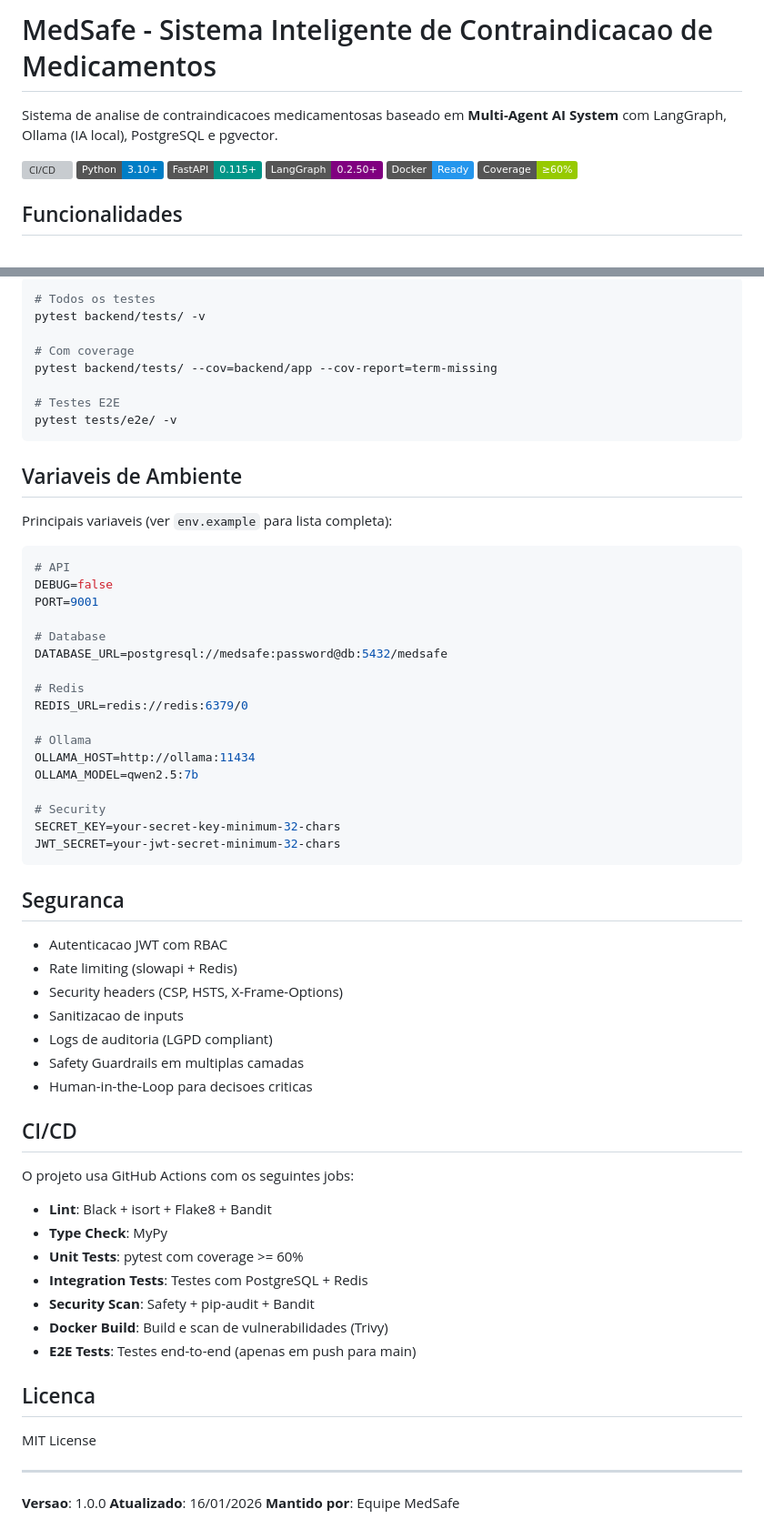
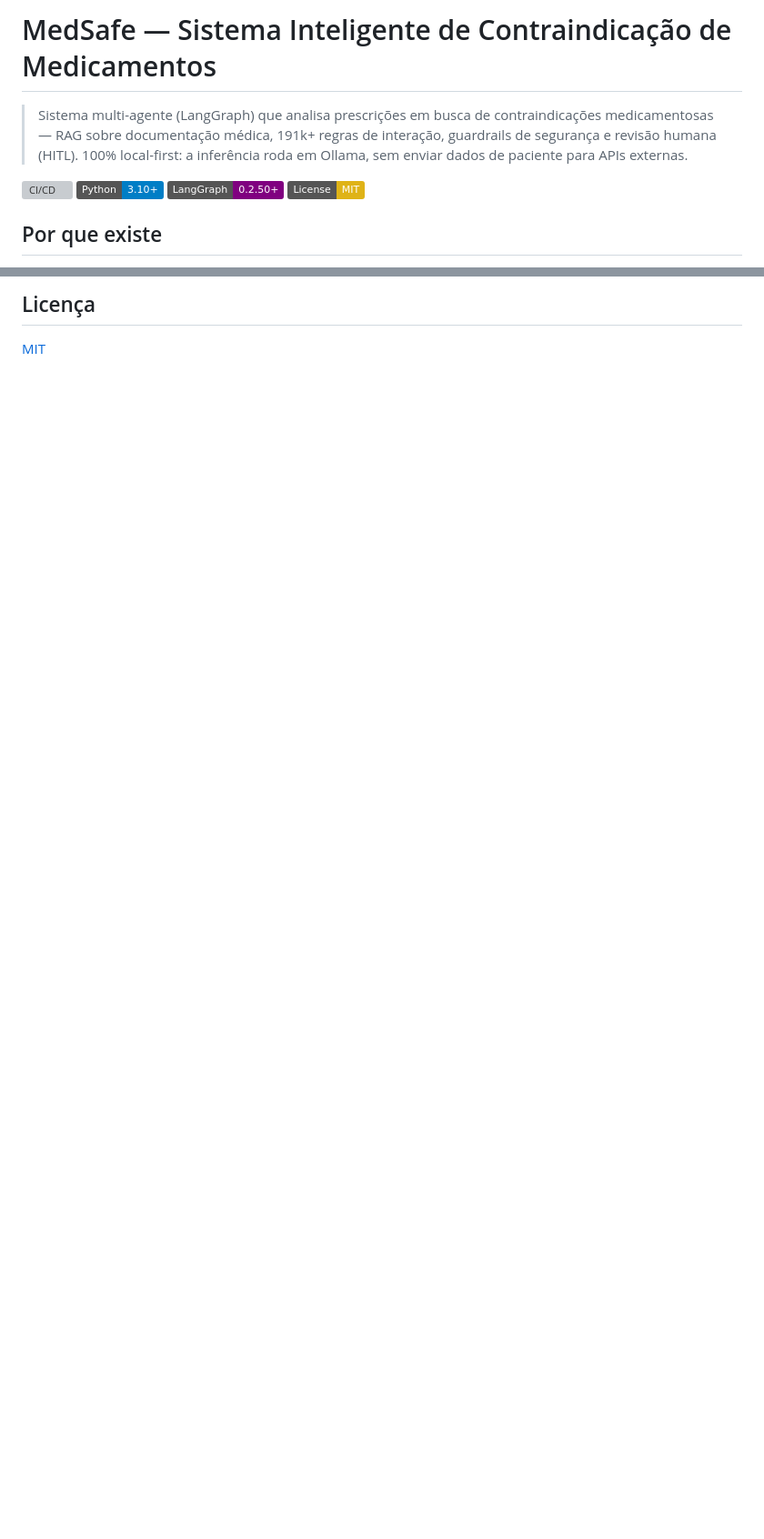
Before and after one commit to Aerdor1998/MedSafe, a Markdown page: README.md, 2 parts joined by grey strips. Shown at 91% size. GitHub-like rendering; badges without logos; blank space fills up the shorter version; grey boxes are pictures that could not be loaded.

````diff
--- a/README.md
+++ b/README.md
@@ -1,13 +1,11 @@
-# MedSafe - Sistema Inteligente de Contraindicacao de Medicamentos
+# MedSafe — Sistema Inteligente de Contraindicação de Medicamentos
 
-Sistema de analise de contraindicacoes medicamentosas baseado em **Multi-Agent AI System** com LangGraph, Ollama (IA local), PostgreSQL e pgvector.
+> Sistema multi-agente (LangGraph) que analisa prescrições em busca de contraindicações medicamentosas — RAG sobre documentação médica, 191k+ regras de interação, guardrails de segurança e revisão humana (HITL). 100% local-first: a inferência roda em Ollama, sem enviar dados de paciente para APIs externas.
 
 [![CI/CD](https://github.com/Aerdor1998/MedSafe/workflows/MedSafe%20CI%2FCD/badge.svg)](https://github.com/Aerdor1998/MedSafe/actions)
-[![Python](https://img.shields.io/badge/Python-3.10+-blue)]()
-[![FastAPI](https://img.shields.io/badge/FastAPI-0.115+-009688)]()
-[![LangGraph](https://img.shields.io/badge/LangGraph-0.2.50+-purple)]()
-[![Docker](https://img.shields.io/badge/Docker-Ready-2496ED)]()
-[![Coverage](https://img.shields.io/badge/Coverage-%E2%89%A560%25-green)]()
+[![Python](https://img.shields.io/badge/Python-3.10+-blue)](https://www.python.org/)
+[![LangGraph](https://img.shields.io/badge/LangGraph-0.2.50+-purple)](https://langchain-ai.github.io/langgraph/)
+[![License: MIT](https://img.shields.io/badge/License-MIT-yellow.svg)](LICENSE)
 
-## Funcionalidades
+## Por que existe
 
@@ -208,67 +121,4 @@ Documentacao completa: http://localhost:9001/docs
 
-```bash
-# Todos os testes
-pytest backend/tests/ -v
+## Licença
 
-# Com coverage
-pytest backend/tests/ --cov=backend/app --cov-report=term-missing
-
-# Testes E2E
-pytest tests/e2e/ -v
-```
-
-## Variaveis de Ambiente
-
-Principais variaveis (ver `env.example` para lista completa):
-
-```env
-# API
-DEBUG=false
-PORT=9001
-
-# Database
-DATABASE_URL=postgresql://medsafe:password@db:5432/medsafe
-
-# Redis
-REDIS_URL=redis://redis:6379/0
-
-# Ollama
-OLLAMA_HOST=http://ollama:11434
-OLLAMA_MODEL=qwen2.5:7b
-
-# Security
-SECRET_KEY=your-secret-key-minimum-32-chars
-JWT_SECRET=your-jwt-secret-minimum-32-chars
-```
-
-## Seguranca
-
-- Autenticacao JWT com RBAC
-- Rate limiting (slowapi + Redis)
-- Security headers (CSP, HSTS, X-Frame-Options)
-- Sanitizacao de inputs
-- Logs de auditoria (LGPD compliant)
-- Safety Guardrails em multiplas camadas
-- Human-in-the-Loop para decisoes criticas
-
-## CI/CD
-
-O projeto usa GitHub Actions com os seguintes jobs:
-
-- **Lint**: Black + isort + Flake8 + Bandit
-- **Type Check**: MyPy
-- **Unit Tests**: pytest com coverage >= 60%
-- **Integration Tests**: Testes com PostgreSQL + Redis
-- **Security Scan**: Safety + pip-audit + Bandit
-- **Docker Build**: Build e scan de vulnerabilidades (Trivy)
-- **E2E Tests**: Testes end-to-end (apenas em push para main)
-
-## Licenca
-
-MIT License
-
----
-
-**Versao**: 1.0.0
-**Atualizado**: 16/01/2026
-**Mantido por**: Equipe MedSafe
+[MIT](LICENSE)
````
Also changed, not shown: other parts of README.md (+76 -161 lines).
